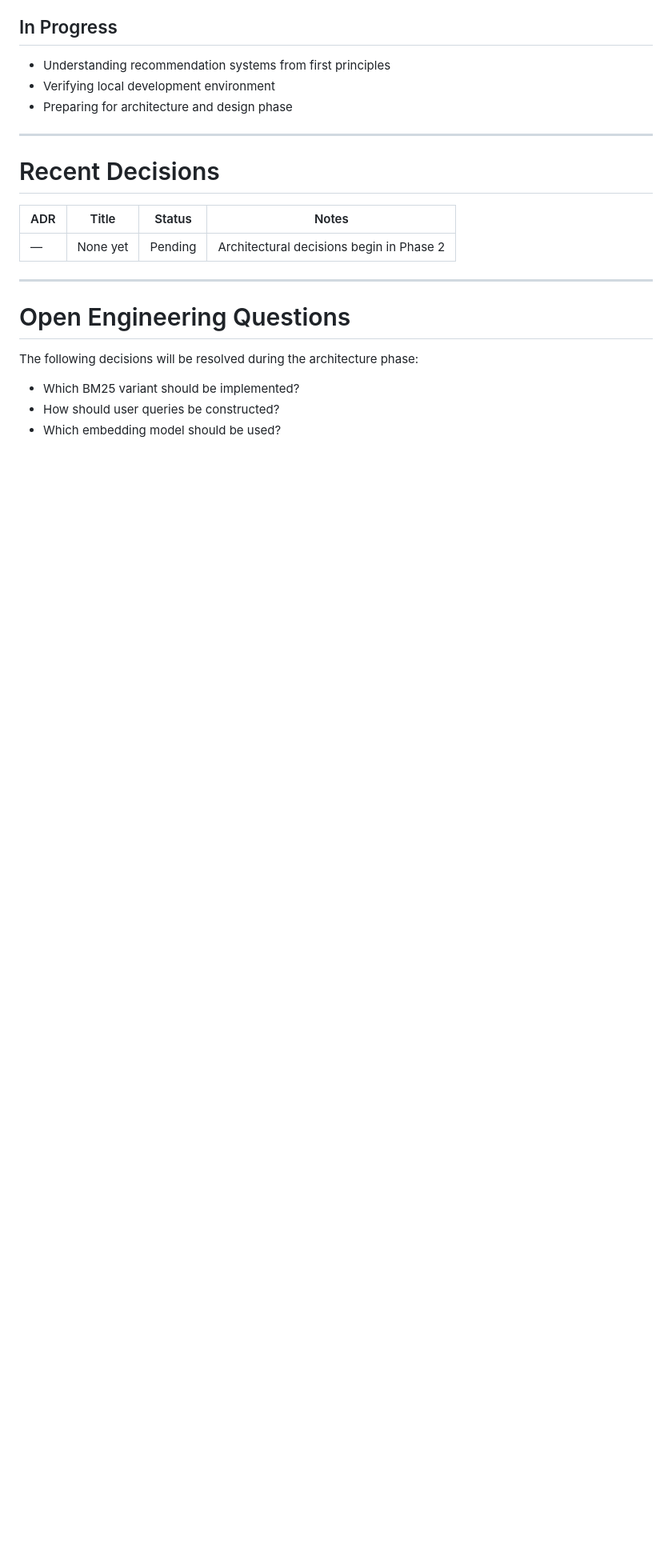
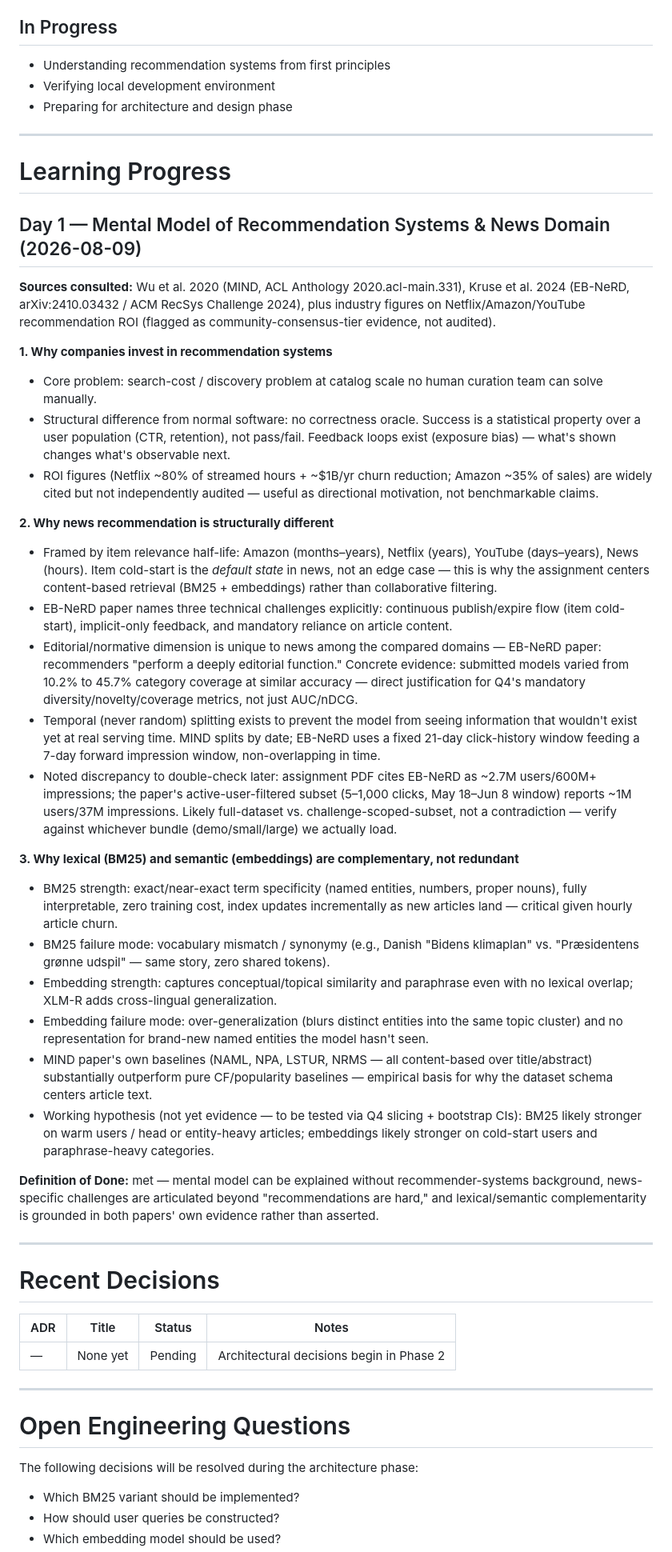
Before and after one commit to sukhraj01/News-Recommendation-Retrieval, a Markdown page: PROJECT_STATE.md, the part around one of its changes. Shown at 80% size. Rendered like a GitHub page; blank space fills up the shorter version.

```diff
--- a/PROJECT_STATE.md
+++ b/PROJECT_STATE.md
@@ -37,6 +37,36 @@
 - Understanding recommendation systems from first principles
 - Verifying local development environment
 - Preparing for architecture and design phase
+
+---
+
+# Learning Progress
+
+## Day 1 — Mental Model of Recommendation Systems & News Domain (2026-08-09)
+
+**Sources consulted:** Wu et al. 2020 (MIND, ACL Anthology 2020.acl-main.331), Kruse et al. 2024 (EB-NeRD, arXiv:2410.03432 / ACM RecSys Challenge 2024), plus industry figures on Netflix/Amazon/YouTube recommendation ROI (flagged as community-consensus-tier evidence, not audited).
+
+**1. Why companies invest in recommendation systems**
+- Core problem: search-cost / discovery problem at catalog scale no human curation team can solve manually.
+- Structural difference from normal software: no correctness oracle. Success is a statistical property over a user population (CTR, retention), not pass/fail. Feedback loops exist (exposure bias) — what's shown changes what's observable next.
+- ROI figures (Netflix ~80% of streamed hours + ~$1B/yr churn reduction; Amazon ~35% of sales) are widely cited but not independently audited — useful as directional motivation, not benchmarkable claims.
+
+**2. Why news recommendation is structurally different**
+- Framed by item relevance half-life: Amazon (months–years), Netflix (years), YouTube (days–years), News (hours). Item cold-start is the *default state* in news, not an edge case — this is why the assignment centers content-based retrieval (BM25 + embeddings) rather than collaborative filtering.
+- EB-NeRD paper names three technical challenges explicitly: continuous publish/expire flow (item cold-start), implicit-only feedback, and mandatory reliance on article content.
+- Editorial/normative dimension is unique to news among the compared domains — EB-NeRD paper: recommenders "perform a deeply editorial function." Concrete evidence: submitted models varied from 10.2% to 45.7% category coverage at similar accuracy — direct justification for Q4's mandatory diversity/novelty/coverage metrics, not just AUC/nDCG.
+- Temporal (never random) splitting exists to prevent the model from seeing information that wouldn't exist yet at real serving time. MIND splits by date; EB-NeRD uses a fixed 21-day click-history window feeding a 7-day forward impression window, non-overlapping in time.
+- Noted discrepancy to double-check later: assignment PDF cites EB-NeRD as ~2.7M users/600M+ impressions; the paper's active-user-filtered subset (5–1,000 clicks, May 18–Jun 8 window) reports ~1M users/37M impressions. Likely full-dataset vs. challenge-scoped-subset, not a contradiction — verify against whichever bundle (demo/small/large) we actually load.
+
+**3. Why lexical (BM25) and semantic (embeddings) are complementary, not redundant**
+- BM25 strength: exact/near-exact term specificity (named entities, numbers, proper nouns), fully interpretable, zero training cost, index updates incrementally as new articles land — critical given hourly article churn.
+- BM25 failure mode: vocabulary mismatch / synonymy (e.g., Danish "Bidens klimaplan" vs. "Præsidentens grønne udspil" — same story, zero shared tokens).
+- Embedding strength: captures conceptual/topical similarity and paraphrase even with no lexical overlap; XLM-R adds cross-lingual generalization.
+- Embedding failure mode: over-generalization (blurs distinct entities into the same topic cluster) and no representation for brand-new named entities the model hasn't seen.
+- MIND paper's own baselines (NAML, NPA, LSTUR, NRMS — all content-based over title/abstract) substantially outperform pure CF/popularity baselines — empirical basis for why the dataset schema centers article text.
+- Working hypothesis (not yet evidence — to be tested via Q4 slicing + bootstrap CIs): BM25 likely stronger on warm users / head or entity-heavy articles; embeddings likely stronger on cold-start users and paraphrase-heavy categories.
+
+**Definition of Done:** met — mental model can be explained without recommender-systems background, news-specific challenges are articulated beyond "recommendations are hard," and lexical/semantic complementarity is grounded in both papers' own evidence rather than asserted.
 
 ---
 
```
Also changed, not shown: other parts of PROJECT_STATE.md (+26 -5 lines).
